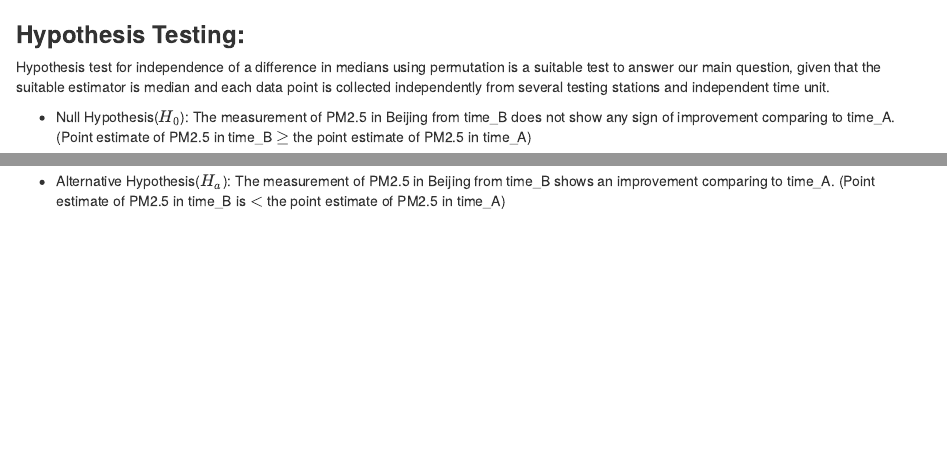
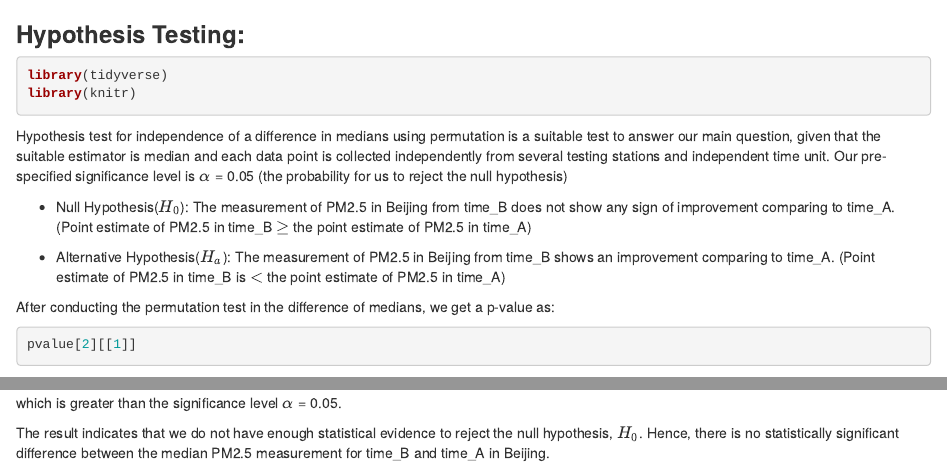
Before and after one commit to UBC-MDS/beijing_air_quality_analysis, an R Markdown document (doc/05-analysis.Rmd): the page in a window 1100 px wide, from its top, and a second part further down, joined at a grey line. Rendered offline with R 4.5, knitr and Pandoc, with nearby package versions; some code elsewhere in the file could not run offline; common packages that the code uses without loading them are loaded.

Commit message:
save p-value to csv in results;complete 05 analysis.Rmd

````diff
--- a/doc/05-analysis.Rmd
+++ b/doc/05-analysis.Rmd
@@ -1,10 +1,34 @@
 ### **Hypothesis Testing:**
 \label{sec:analysis}
+```{r load library, message=FALSE}
+library(tidyverse)
+library(knitr)
+```
 
 Hypothesis test for independence of a difference in medians using permutation is
 a suitable test to answer our main question, given that the suitable estimator
-is median and each data point is collected independently from several testing stations and independent time unit.
+is median and each data point is collected independently from several testing
+stations and independent time unit. Our pre-specified significance level is
+$\alpha$ = 0.05 (the probability for us to reject the null hypothesis)
 
--   Null Hypothesis($H_0$): The measurement of PM2.5 in Beijing from time_B does not show any sign of improvement comparing to time_A. (Point estimate of PM2.5 in time_B  $\geq$ the point estimate of PM2.5 in time_A)
+-   Null Hypothesis($H_0$): The measurement of PM2.5 in Beijing from time_B does
+not show any sign of improvement comparing to time_A. (Point estimate of PM2.5
+in time_B  $\geq$ the point estimate of PM2.5 in time_A)
 
--   Alternative Hypothesis($H_a$): The measurement of PM2.5 in Beijing from time_B shows an improvement comparing to time_A. (Point estimate of PM2.5 in time_B is $<$  the point estimate of PM2.5 in time_A)
+-   Alternative Hypothesis($H_a$): The measurement of PM2.5 in Beijing from
+time_B shows an improvement comparing to time_A. (Point estimate of PM2.5 in
+time_B is $<$  the point estimate of PM2.5 in time_A)
+
+```{r load p-value, warning=FALSE, message=FALSE, echo=FALSE, include=FALSE}
+pvalue <- read_csv(here("results", "pvalue.csv"))
+```
+After conducting the permutation test in the difference of medians, we get a
+p-value as:
+```{r output p-value}
+pvalue[2][[1]]
+```
+which is greater than the significance level $\alpha$ = 0.05.
+
+The result indicates that we do not have enough statistical evidence to reject
+the null hypothesis, $H_0$. Hence, there is no statistically significant
+difference between the median PM2.5 measurement for time_B and time_A in Beijing.
````
Also changed, not shown: src/hypothesis_testing_script.R (+3 -0 lines).
